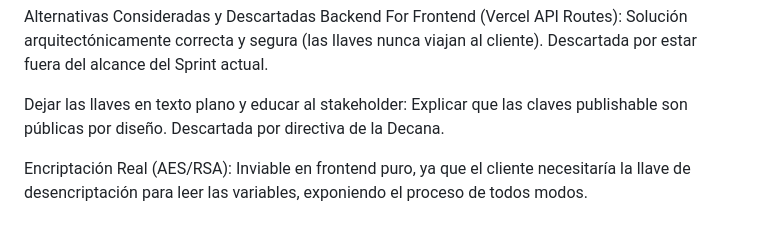
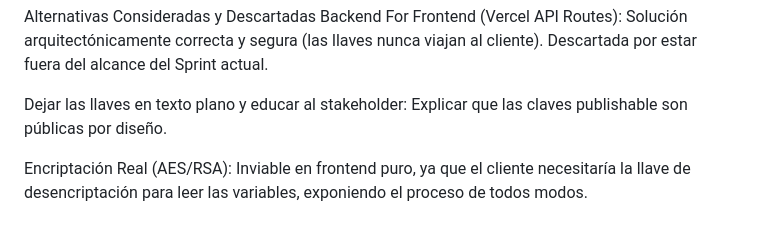
Before and after one commit to L00MYY/ChocoMapaSV, a Markdown page: docs/ADR/ADR-005- Ofuscación Base64 de variables de entorno.md, the part around the change. Rendered like a GitHub page.

Commit message:
Fix en adr 005

```diff
--- a/docs/ADR/ADR-005- Ofuscación Base64 de variables de entorno.md
+++ b/docs/ADR/ADR-005- Ofuscación Base64 de variables de entorno.md
@@ -40,6 +40,6 @@ Deuda técnica registrada: Se requerirá planificar en un futuro Sprint la imple
 Alternativas Consideradas y Descartadas
 Backend For Frontend (Vercel API Routes): Solución arquitectónicamente correcta y segura (las llaves nunca viajan al cliente). Descartada por estar fuera del alcance del Sprint actual.
 
-Dejar las llaves en texto plano y educar al stakeholder: Explicar que las claves publishable son públicas por diseño. Descartada por directiva de la Decana.
+Dejar las llaves en texto plano y educar al stakeholder: Explicar que las claves publishable son públicas por diseño.
 
 Encriptación Real (AES/RSA): Inviable en frontend puro, ya que el cliente necesitaría la llave de desencriptación para leer las variables, exponiendo el proceso de todos modos.
```
